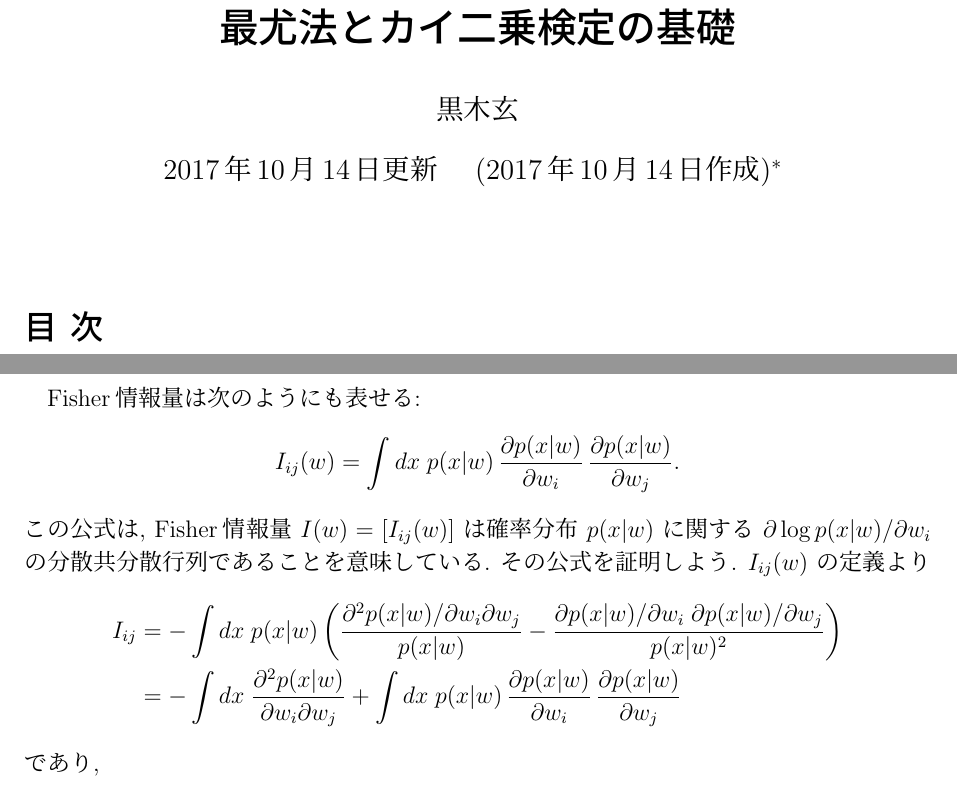
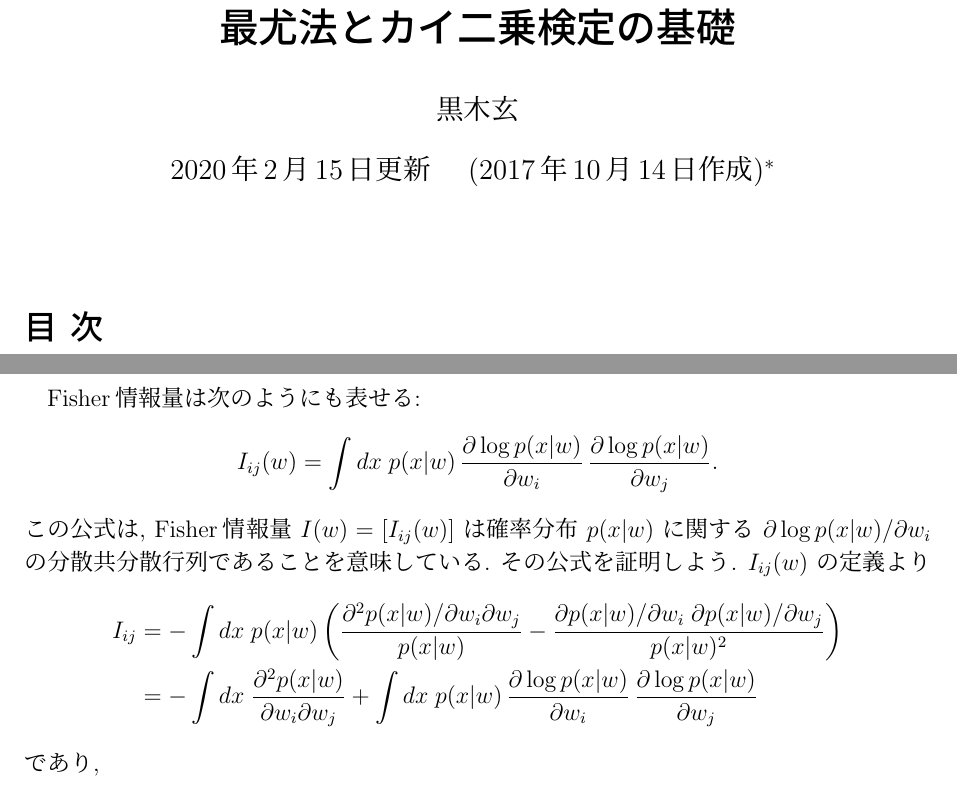
Before and after one commit to genkuroki/IntroMLE, a LaTeX document (IntroMLE.tex): two parts of pages 1 and 5 of 9, joined at a grey line, cut so that both start at the same text. Compiled offline with pLaTeX and dvipdfmx.

Commit message:
FIx Fisher's information

```diff
--- a/IntroMLE.tex
+++ b/IntroMLE.tex
@@ -1,7 +1,7 @@
 %%%%%%%%%%%%%%%%%%%%%%%%%%%%%%%%%%%%%%%%%%%%%%%%%%%%%%%%%%%%%%%%%%%%%%%%%%%%
 \def\TITLE{\bfseries 最尤法とカイ二乗検定の基礎}
 \def\AUTHOR{黒木玄}
-\def\DATE{2017年10月14日更新 \quad (2017年10月14日作成)\thanks{%
+\def\DATE{2020年2月15日更新 \quad (2017年10月14日作成)\thanks{%
 2017年10月14日: 作成.
 }}
 \def\PDFTITLE{最尤法}
@@ -438,7 +438,10 @@ $D(h)$ は $h=0$ で極小になるので, Fisher情報量 $I$ の固有値は
 Fisher情報量は次のようにも表せる:
 \begin{align*}
   I_{ij}(w)
-  = \int dx\; p(x|w)\,\frac{\d p(x|w)}{\d w_i}\,\frac{\d p(x|w)}{\d w_j}.
+  = \int dx\;
+  p(x|w)\,
+  \frac{\d \log p(x|w)}{\d w_i}\,
+  \frac{\d \log p(x|w)}{\d w_j}.
 \end{align*}
 この公式は, Fisher情報量 $I(w)=[I_{ij}(w)]$ は
 確率分布 $p(x|w)$ に関する $\d\log p(x|w)/\d w_i$ の
@@ -453,7 +456,9 @@ Fisher情報量は次のようにも表せる:
   \right)
   \\ &
   = -\int dx\; \frac{\d^2 p(x|w)}{\d w_i \d w_j}
-  + \int dx\; p(x|w)\,\frac{\d p(x|w)}{\d w_i}\,\frac{\d p(x|w)}{\d w_j}
+  + \int dx\; p(x|w)\,
+  \frac{\d\log p(x|w)}{\d w_i}\,
+  \frac{\d\log p(x|w)}{\d w_j}
 \end{align*}
 であり,
 \begin{align*}
```
Also changed, not shown: IntroMLE.pdf, 8 other files.
